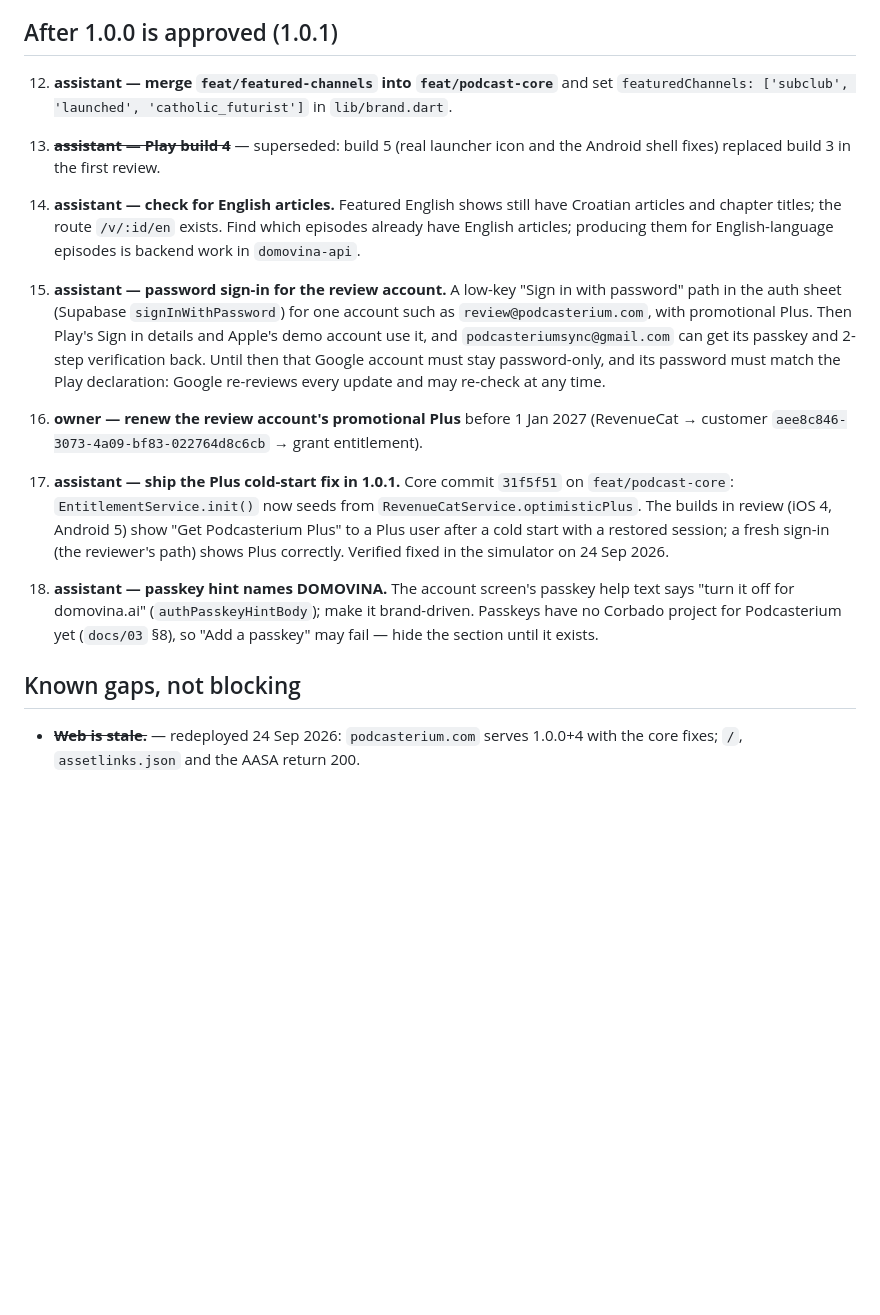
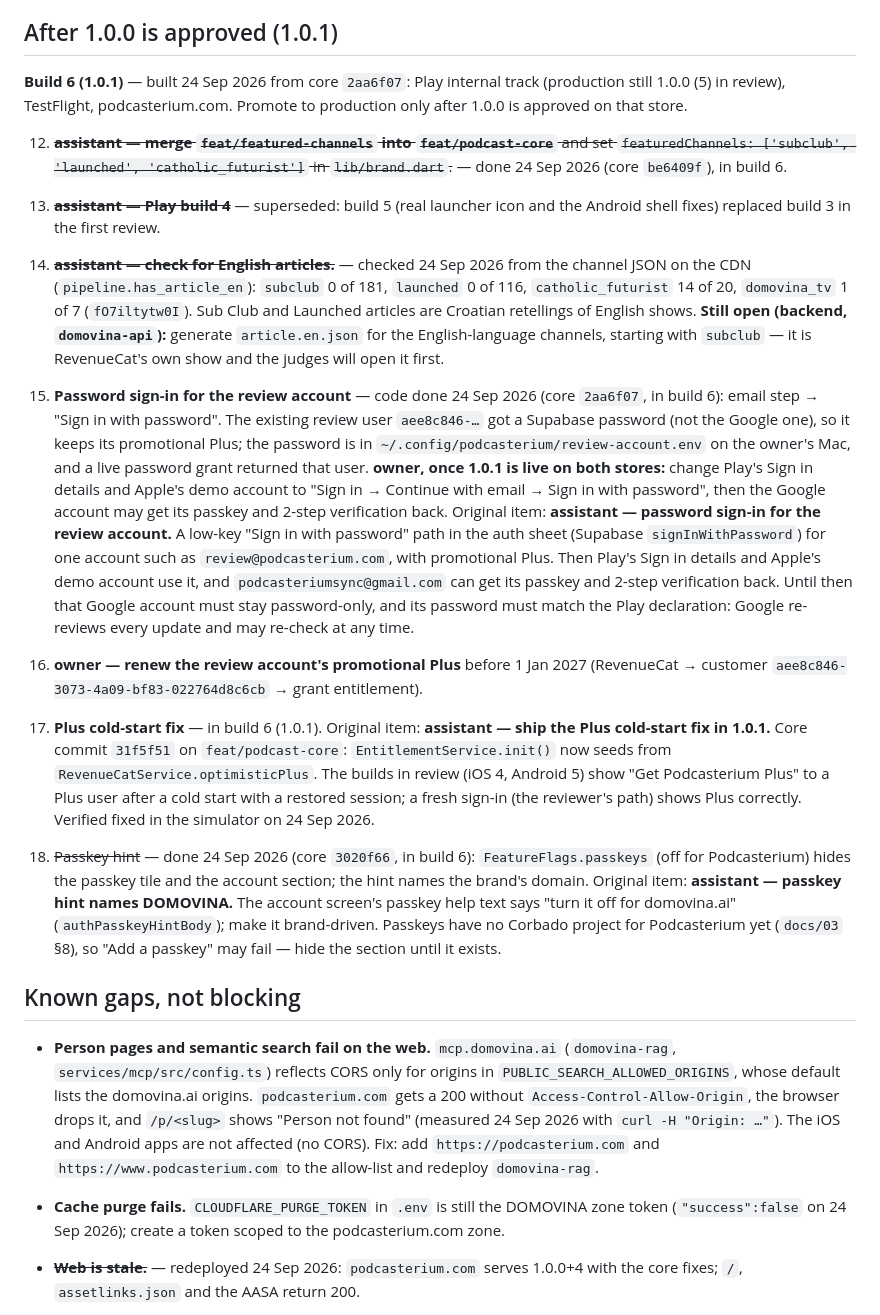
Before and after one commit to podcasterium/podcasterium-app, a Markdown page: docs/TODO-launch.md, the part around the change. GitHub-like rendering; blank space fills up the shorter version.

Commit message:
docs: build 6 (1.0.1) on internal, TestFlight and web; English article count
Records the featured-channels merge, the passkey flag, the password
sign-in for the review account, the English-article census per featured
channel, and the web person-page CORS gap on mcp.domovina.ai.

Co-Authored-By: Claude Opus 5.5 (1M context) <noreply@anthropic.com>

```diff
--- a/docs/TODO-launch.md
+++ b/docs/TODO-launch.md
@@ -105,16 +105,33 @@ Items marked **assistant** can be done in a session.
 
 ## After 1.0.0 is approved (1.0.1)
 
-12. **assistant — merge `feat/featured-channels` into `feat/podcast-core`**
+**Build 6 (1.0.1)** — built 24 Sep 2026 from core `2aa6f07`: Play internal
+track (production still 1.0.0 (5) in review), TestFlight, podcasterium.com.
+Promote to production only after 1.0.0 is approved on that store.
+
+12. ~~**assistant — merge `feat/featured-channels` into `feat/podcast-core`**
     and set `featuredChannels: ['subclub', 'launched', 'catholic_futurist']`
-    in `lib/brand.dart`.
+    in `lib/brand.dart`.~~ — done 24 Sep 2026 (core `be6409f`), in build 6.
 13. ~~**assistant — Play build 4**~~ — superseded: build 5 (real launcher icon and the Android shell fixes) replaced build 3 in the first review.
-14. **assistant — check for English articles.** Featured English shows still
-    have Croatian articles and chapter titles; the route `/v/:id/en` exists.
-    Find which episodes already have English articles; producing them for
-    English-language episodes is backend work in `domovina-api`.
+14. ~~**assistant — check for English articles.**~~ — checked 24 Sep 2026
+    from the channel JSON on the CDN (`pipeline.has_article_en`):
+    `subclub` 0 of 181, `launched` 0 of 116, `catholic_futurist` 14 of 20,
+    `domovina_tv` 1 of 7 (`fO7iltytw0I`). Sub Club and Launched articles are
+    Croatian retellings of English shows. **Still open (backend,
+    `domovina-api`):** generate `article.en.json` for the English-language
+    channels, starting with `subclub` — it is RevenueCat's own show and the
+    judges will open it first.
 
-15. **assistant — password sign-in for the review account.** A
+15. **Password sign-in for the review account** — code done 24 Sep 2026
+    (core `2aa6f07`, in build 6): email step → "Sign in with password".
+    The existing review user `aee8c846-…` got a Supabase password (not the
+    Google one), so it keeps its promotional Plus; the password is in
+    `~/.config/podcasterium/review-account.env` on the owner's Mac, and a
+    live password grant returned that user. **owner, once 1.0.1 is live on
+    both stores:** change Play's Sign in details and Apple's demo account to
+    "Sign in → Continue with email → Sign in with password", then the Google
+    account may get its passkey and 2-step verification back.
+    Original item: **assistant — password sign-in for the review account.** A
     low-key "Sign in with password" path in the auth sheet (Supabase
     `signInWithPassword`) for one account such as `review@podcasterium.com`,
     with promotional Plus. Then Play's Sign in details and Apple's demo
@@ -126,19 +143,36 @@ Items marked **assistant** can be done in a session.
     1 Jan 2027 (RevenueCat → customer
     `aee8c846-3073-4a09-bf83-022764d8c6cb` → grant entitlement).
 
-17. **assistant — ship the Plus cold-start fix in 1.0.1.** Core commit
+17. **Plus cold-start fix** — in build 6 (1.0.1). Original item:
+    **assistant — ship the Plus cold-start fix in 1.0.1.** Core commit
     `31f5f51` on `feat/podcast-core`: `EntitlementService.init()` now seeds
     from `RevenueCatService.optimisticPlus`. The builds in review (iOS 4,
     Android 5) show "Get Podcasterium Plus" to a Plus user after a cold start
     with a restored session; a fresh sign-in (the reviewer's path) shows Plus
     correctly. Verified fixed in the simulator on 24 Sep 2026.
-18. **assistant — passkey hint names DOMOVINA.** The account screen's
+18. ~~Passkey hint~~ — done 24 Sep 2026 (core `3020f66`, in build 6):
+    `FeatureFlags.passkeys` (off for Podcasterium) hides the passkey tile
+    and the account section; the hint names the brand's domain. Original
+    item: **assistant — passkey hint names DOMOVINA.** The account screen's
     passkey help text says "turn it off for domovina.ai"
     (`authPasskeyHintBody`); make it brand-driven. Passkeys have no Corbado
     project for Podcasterium yet (`docs/03` §8), so "Add a passkey" may fail —
     hide the section until it exists.
 
 ## Known gaps, not blocking
+
+- **Person pages and semantic search fail on the web.** `mcp.domovina.ai`
+  (`domovina-rag`, `services/mcp/src/config.ts`) reflects CORS only for
+  origins in `PUBLIC_SEARCH_ALLOWED_ORIGINS`, whose default lists the
+  domovina.ai origins. `podcasterium.com` gets a 200 without
+  `Access-Control-Allow-Origin`, the browser drops it, and `/p/<slug>` shows
+  "Person not found" (measured 24 Sep 2026 with `curl -H "Origin: …"`). The
+  iOS and Android apps are not affected (no CORS). Fix: add
+  `https://podcasterium.com` and `https://www.podcasterium.com` to the
+  allow-list and redeploy `domovina-rag`.
+- **Cache purge fails.** `CLOUDFLARE_PURGE_TOKEN` in `.env` is still the
+  DOMOVINA zone token (`"success":false` on 24 Sep 2026); create a token
+  scoped to the podcasterium.com zone.
 
 - ~~**Web is stale.**~~ — redeployed 24 Sep 2026: `podcasterium.com` serves 1.0.0+4 with the core fixes; `/`, `assetlinks.json` and the AASA return 200.
 - **No purchase on the web.** The RevenueCat SDK runs only in the iOS and
```
